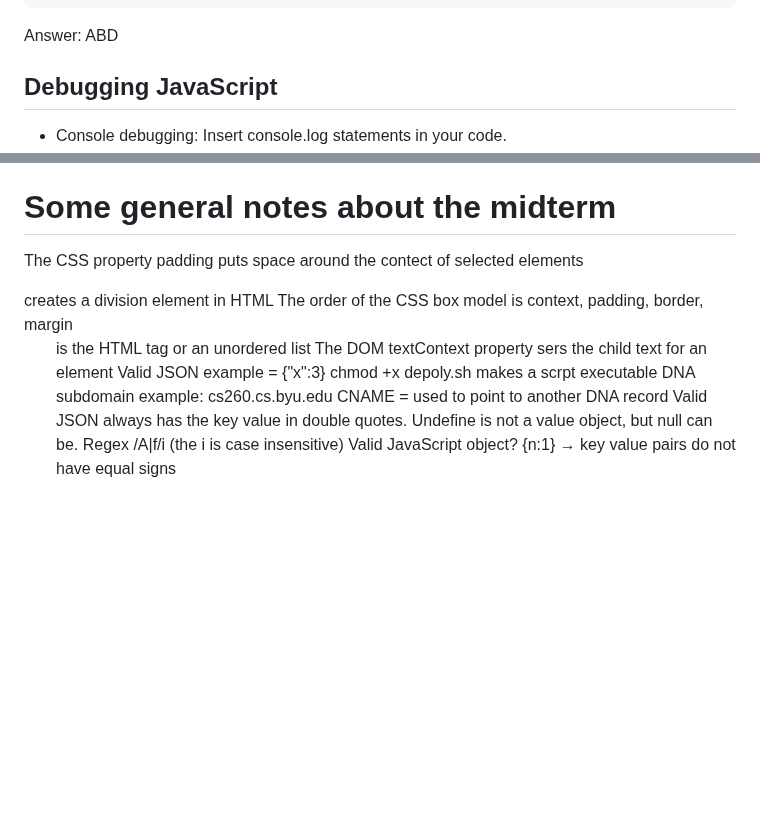
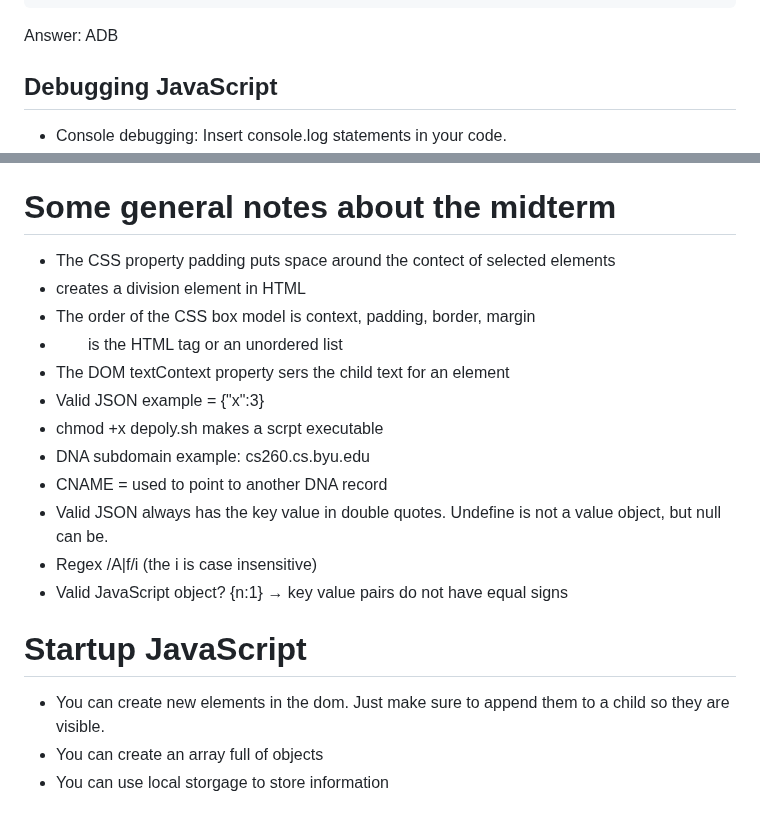
Before and after one commit to ElizaKartchner/startup, a Markdown page: README.md, 2 parts joined by grey strips. GitHub-like rendering; blank space fills up the shorter version.

Commit message:
Startup notes for javascript

````diff
--- a/README.md
+++ b/README.md
@@ -1235,7 +1235,7 @@ try {
    console.log(`C`);
 }
 ```
-Answer: ABD
+Answer: ADB
 
 ## Debugging JavaScript
 - Console debugging: Insert console.log statements in your code.
@@ -1246,15 +1246,20 @@ Answer: ABD
 - Create one JS function then test it's functionality. Then add more.
 
 # Some general notes about the midterm
-The CSS property padding puts space around the contect of selected elements
-<div> creates a division element in HTML
-The order of the CSS box model is context, padding, border, margin
-<ul> is the HTML tag or an unordered list
-The DOM textContext property sers the child text for an element
-Valid JSON example = {"x":3}
-chmod +x depoly.sh makes a scrpt executable
-DNA subdomain example: cs260.cs.byu.edu
-CNAME = used to point to another DNA record
-Valid JSON always has the key value in double quotes. Undefine is not a value object, but null can be.
-Regex /A|f/i (the i is case insensitive)
-Valid JavaScript object?  {n:1} → key value pairs do not have equal signs
+- The CSS property padding puts space around the contect of selected elements
+- <div> creates a division element in HTML
+- The order of the CSS box model is context, padding, border, margin
+- <ul> is the HTML tag or an unordered list
+- The DOM textContext property sers the child text for an element
+- Valid JSON example = {"x":3}
+- chmod +x depoly.sh makes a scrpt executable
+- DNA subdomain example: cs260.cs.byu.edu
+- CNAME = used to point to another DNA record
+- Valid JSON always has the key value in double quotes. Undefine is not a value object, but null can be.
+- Regex /A|f/i (the i is case insensitive)
+- Valid JavaScript object?  {n:1} → key value pairs do not have equal signs
+
+# Startup JavaScript
+- You can create new elements in the dom. Just make sure to append them to a child so they are visible.
+- You can create an array full of objects
+- You can use local storgage to store information
````
